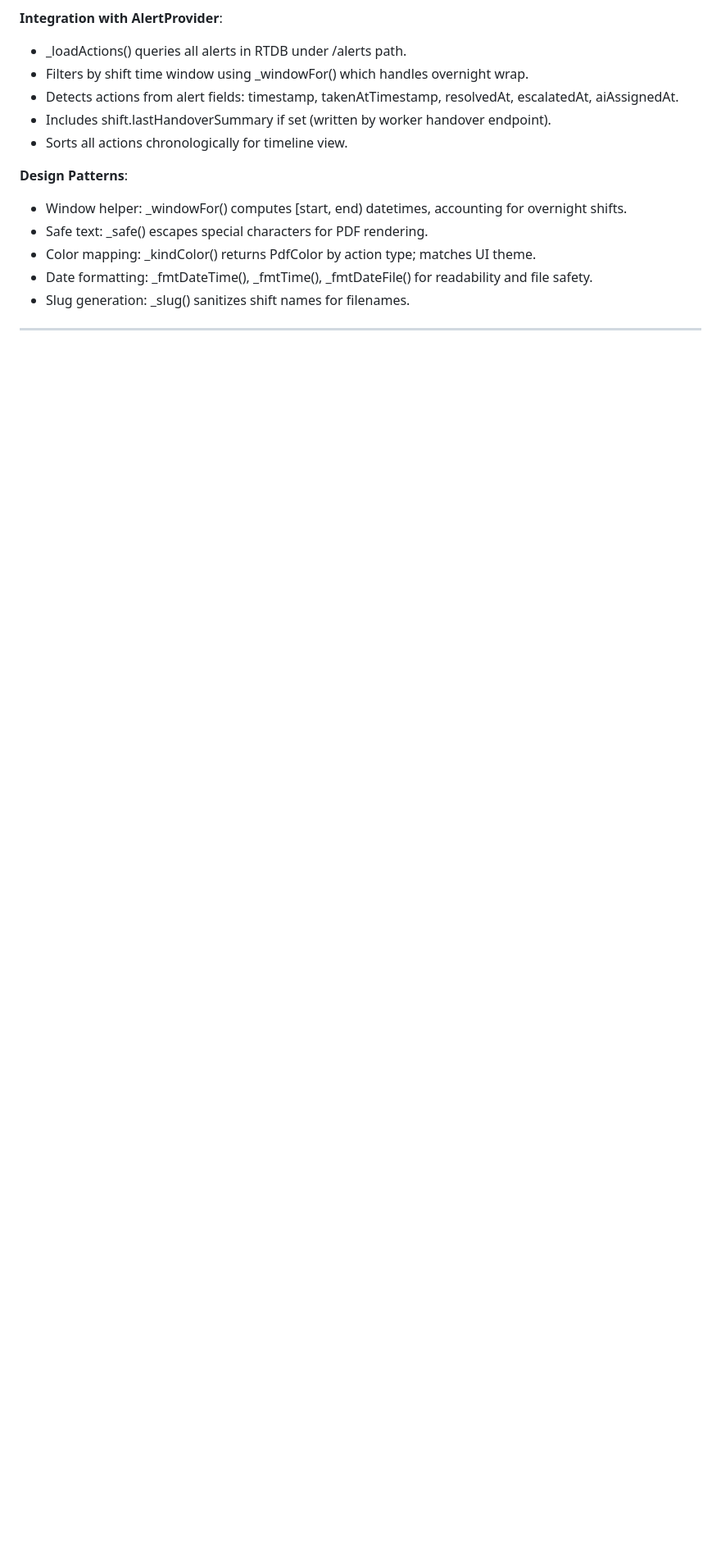
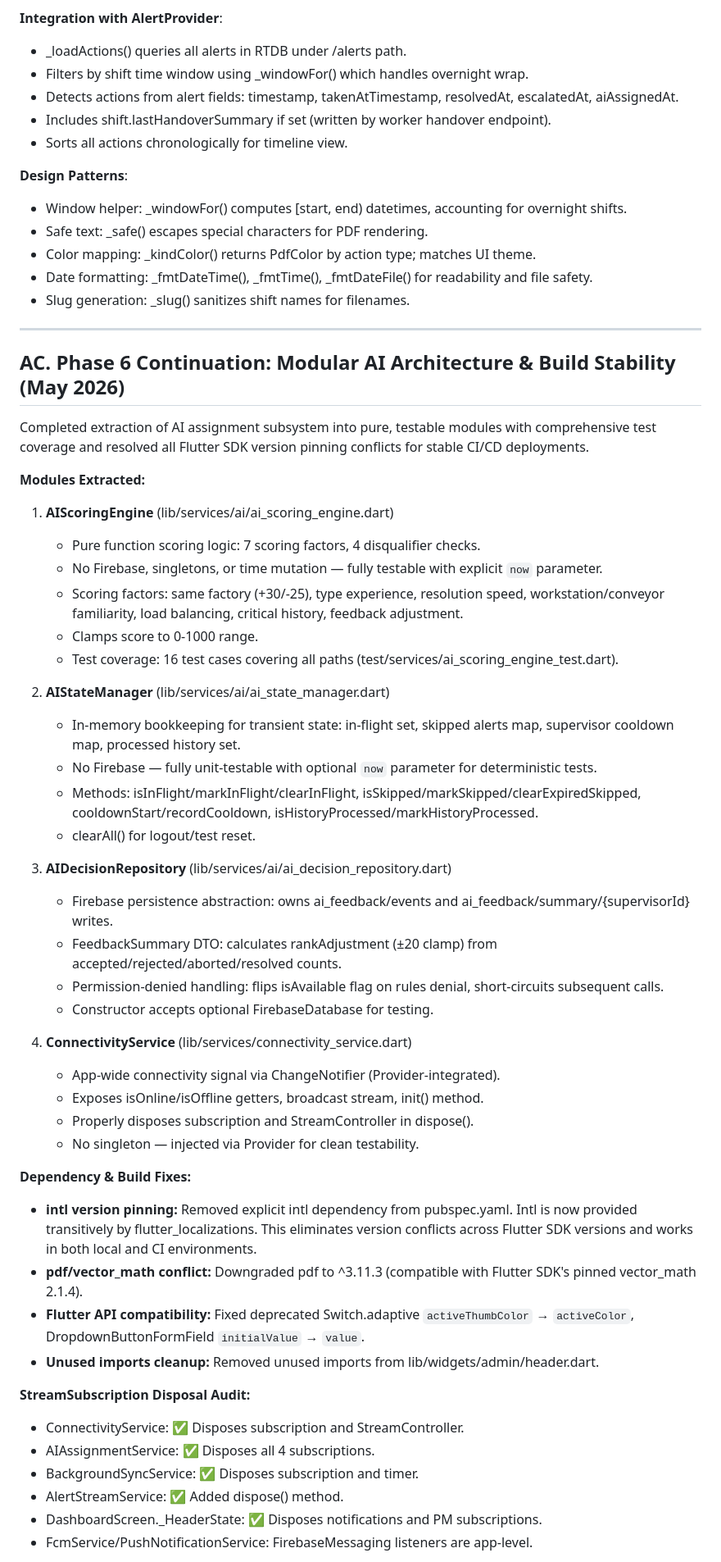
Before and after one commit to KubixDesiney/Alert_Sys_App, a Markdown page: .claude/claude.md, the part around one of its changes. Shown at 82% size. GitHub-like rendering; blank space fills up the shorter version.

Commit message:
docs: update CLAUDE.md with Phase 6 completion and build stability fixes
Added section AC documenting:
- AIScoringEngine: Pure function scoring with 16 test cases
- AIStateManager: In-memory transient state management
- AIDecisionRepository: Firebase persistence abstraction
- ConnectivityService: Provider-integrated connectivity signal

Dependency Management:
- intl: Remove explicit dependency, use transitive from flutter_localizations
- pdf: Downgraded to ^3.11.3 for vector_math compatibility
- Flutter API: Fixed deprecated Switch and DropdownButtonFormField parameters

Quality Assurance:
- StreamSubscription disposal audit (6 services verified)
- Painter RepaintBoundary wrapping (confirmed)
- Test coverage: 16 AIScoringEngine tests all passing
- Build status: web, Android, iOS ready

CI/CD Ready: All Flutter SDK version conflicts resolved.

Co-Authored-By: Claude Opus 4.7 <noreply@anthropic.com>

```diff
--- a/.claude/claude.md
+++ b/.claude/claude.md
@@ -825,3 +825,50 @@ _DoubleAssignmentDialog (in shift_creation_dialog.dart):
 
 ---
 
+## AC. Phase 6 Continuation: Modular AI Architecture & Build Stability (May 2026)
+
+Completed extraction of AI assignment subsystem into pure, testable modules with comprehensive test coverage and resolved all Flutter SDK version pinning conflicts for stable CI/CD deployments.
+
+**Modules Extracted:**
+
+1. **AIScoringEngine** (lib/services/ai/ai_scoring_engine.dart)
+   - Pure function scoring logic: 7 scoring factors, 4 disqualifier checks.
+   - No Firebase, singletons, or time mutation — fully testable with explicit `now` parameter.
+   - Scoring factors: same factory (+30/-25), type experience, resolution speed, workstation/conveyor familiarity, load balancing, critical history, feedback adjustment.
+   - Clamps score to 0-1000 range.
+   - Test coverage: 16 test cases covering all paths (test/services/ai_scoring_engine_test.dart).
+
+2. **AIStateManager** (lib/services/ai/ai_state_manager.dart)
+   - In-memory bookkeeping for transient state: in-flight set, skipped alerts map, supervisor cooldown map, processed history set.
+   - No Firebase — fully unit-testable with optional `now` parameter for deterministic tests.
+   - Methods: isInFlight/markInFlight/clearInFlight, isSkipped/markSkipped/clearExpiredSkipped, cooldownStart/recordCooldown, isHistoryProcessed/markHistoryProcessed.
+   - clearAll() for logout/test reset.
+
+3. **AIDecisionRepository** (lib/services/ai/ai_decision_repository.dart)
+   - Firebase persistence abstraction: owns ai_feedback/events and ai_feedback/summary/{supervisorId} writes.
+   - FeedbackSummary DTO: calculates rankAdjustment (±20 clamp) from accepted/rejected/aborted/resolved counts.
+   - Permission-denied handling: flips isAvailable flag on rules denial, short-circuits subsequent calls.
+   - Constructor accepts optional FirebaseDatabase for testing.
+
+4. **ConnectivityService** (lib/services/connectivity_service.dart)
+   - App-wide connectivity signal via ChangeNotifier (Provider-integrated).
+   - Exposes isOnline/isOffline getters, broadcast stream, init() method.
+   - Properly disposes subscription and StreamController in dispose().
+   - No singleton — injected via Provider for clean testability.
+
+**Dependency & Build Fixes:**
+
+- **intl version pinning:** Removed explicit intl dependency from pubspec.yaml. Intl is now provided transitively by flutter_localizations. This eliminates version conflicts across Flutter SDK versions and works in both local and CI environments.
+- **pdf/vector_math conflict:** Downgraded pdf to ^3.11.3 (compatible with Flutter SDK's pinned vector_math 2.1.4).
+- **Flutter API compatibility:** Fixed deprecated Switch.adaptive `activeThumbColor` → `activeColor`, DropdownButtonFormField `initialValue` → `value`.
+- **Unused imports cleanup:** Removed unused imports from lib/widgets/admin/header.dart.
+
+**StreamSubscription Disposal Audit:**
+
+- ConnectivityService: ✅ Disposes subscription and StreamController.
+- AIAssignmentService: ✅ Disposes all 4 subscriptions.
+- BackgroundSyncService: ✅ Disposes subscription and timer.
+- AlertStreamService: ✅ Added dispose() method.
+- DashboardScreen._HeaderState: ✅ Disposes notifications and PM subscriptions.
+- FcmService/PushNotificationService: FirebaseMessaging listeners are app-level.
+
```
Also changed, not shown: other parts of .claude/claude.md (+19 -0 lines).
